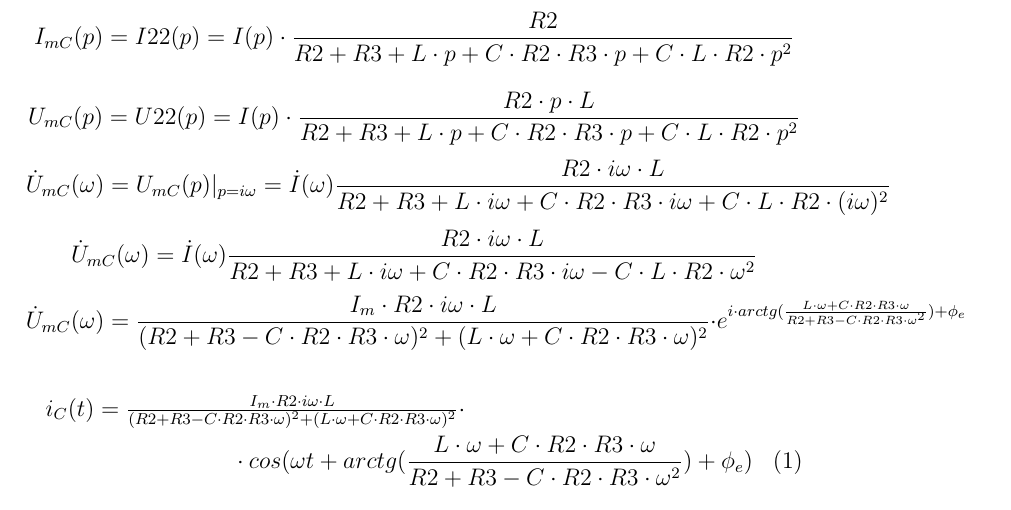
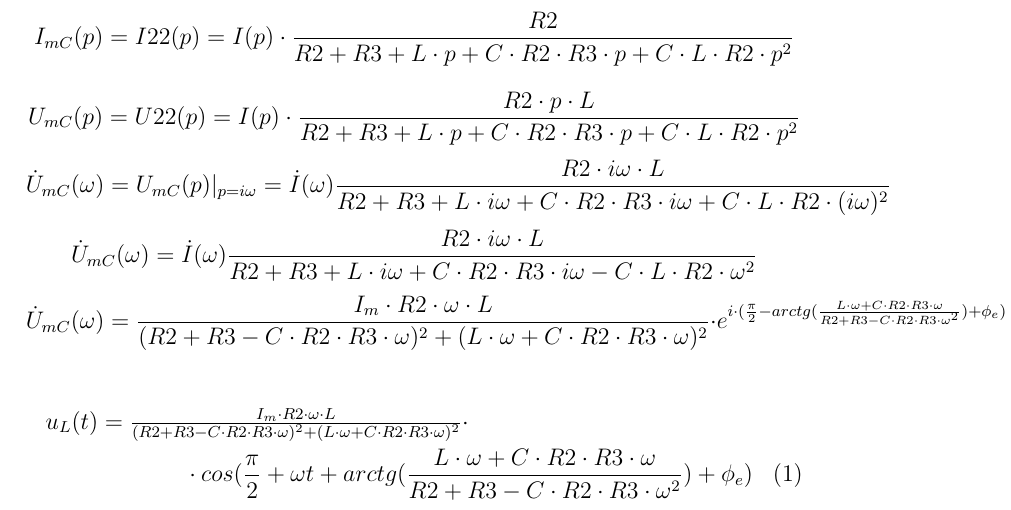
Before and after one commit to Michael-Milligan/Course-job-2.1, a LaTeX document (Equations.tex): part of the page, cut so that both start at the same text. Compiled offline with pdfLaTeX.

Commit message:
Corrected the first task

```diff
--- a/Equations.tex
+++ b/Equations.tex
@@ -6,9 +6,10 @@ $$I_{mC}(p)=I22(p)=I(p)\cdot \frac{R2}{R2+R3+L\cdot p+C\cdot R2\cdot R3\cdot p+C
 $$U_{mC}(p)=U22(p)=I(p)\cdot \frac{R2\cdot p\cdot L}{R2+R3+L\cdot p+C\cdot R2\cdot R3\cdot p+C\cdot L\cdot R2\cdot p^2}$$
 $$\dot{U}_{mC}(\omega) = U_{mC}(p)\vert_{p=i\omega}=\dot{I}(\omega)\frac{R2\cdot i\omega\cdot L}{R2+R3+L\cdot {i\omega}+C\cdot R2\cdot R3\cdot {i\omega}+C\cdot L\cdot R2\cdot (i\omega)^2}$$
 $$\dot{U}_{mC}(\omega) =\dot{I}(\omega)\frac{R2\cdot i\omega\cdot L}{R2+R3+L\cdot {i\omega}+C\cdot R2\cdot R3\cdot {i\omega}-C\cdot L\cdot R2\cdot \omega^2}$$
-$$\dot{U}_{mC}(\omega) =\frac{I_m\cdot R2\cdot i\omega\cdot L}{(R2+R3-C\cdot R2\cdot R3\cdot \omega)^2+(L\cdot \omega+C\cdot R2\cdot R3\cdot \omega)^2}\cdot e^{i\cdot arctg(\frac{L\cdot \omega+C\cdot R2\cdot R3\cdot \omega}{R2+R3-C\cdot R2\cdot R3\cdot \omega^2})+\phi_e}$$
+$$\dot{U}_{mC}(\omega) =\frac{I_m\cdot R2\cdot \omega\cdot L}{(R2+R3-C\cdot R2\cdot R3\cdot \omega)^2+(L\cdot \omega+C\cdot R2\cdot R3\cdot \omega)^2}\cdot e^{i\cdot (\frac{\pi}{2}-arctg(\frac{L\cdot \omega+C\cdot R2\cdot R3\cdot \omega}{R2+R3-C\cdot R2\cdot R3\cdot \omega^2})+\phi_e)}$$
+
 \begin{multline}
-$$i_{C}(t) =\frac{I_m\cdot R2\cdot i\omega\cdot L}{(R2+R3-C\cdot R2\cdot R3\cdot \omega)^2+(L\cdot \omega+C\cdot R2\cdot R3\cdot \omega)^2}\cdot \\* \cdot cos(\omega t + arctg(\frac{L\cdot \omega+C\cdot R2\cdot R3\cdot \omega}{R2+R3-C\cdot R2\cdot R3\cdot \omega^2})+\phi_e)$$
+$$u_{L}(t) =\frac{I_m\cdot R2\cdot \omega\cdot L}{(R2+R3-C\cdot R2\cdot R3\cdot \omega)^2+(L\cdot \omega+C\cdot R2\cdot R3\cdot \omega)^2}\cdot \\* \cdot cos(\frac{\pi}{2}+\omega t + arctg(\frac{L\cdot \omega+C\cdot R2\cdot R3\cdot \omega}{R2+R3-C\cdot R2\cdot R3\cdot \omega^2})+\phi_e)$$
 \end{multline}
 
 \end{document}
```
Also changed, not shown: 2 other files.
